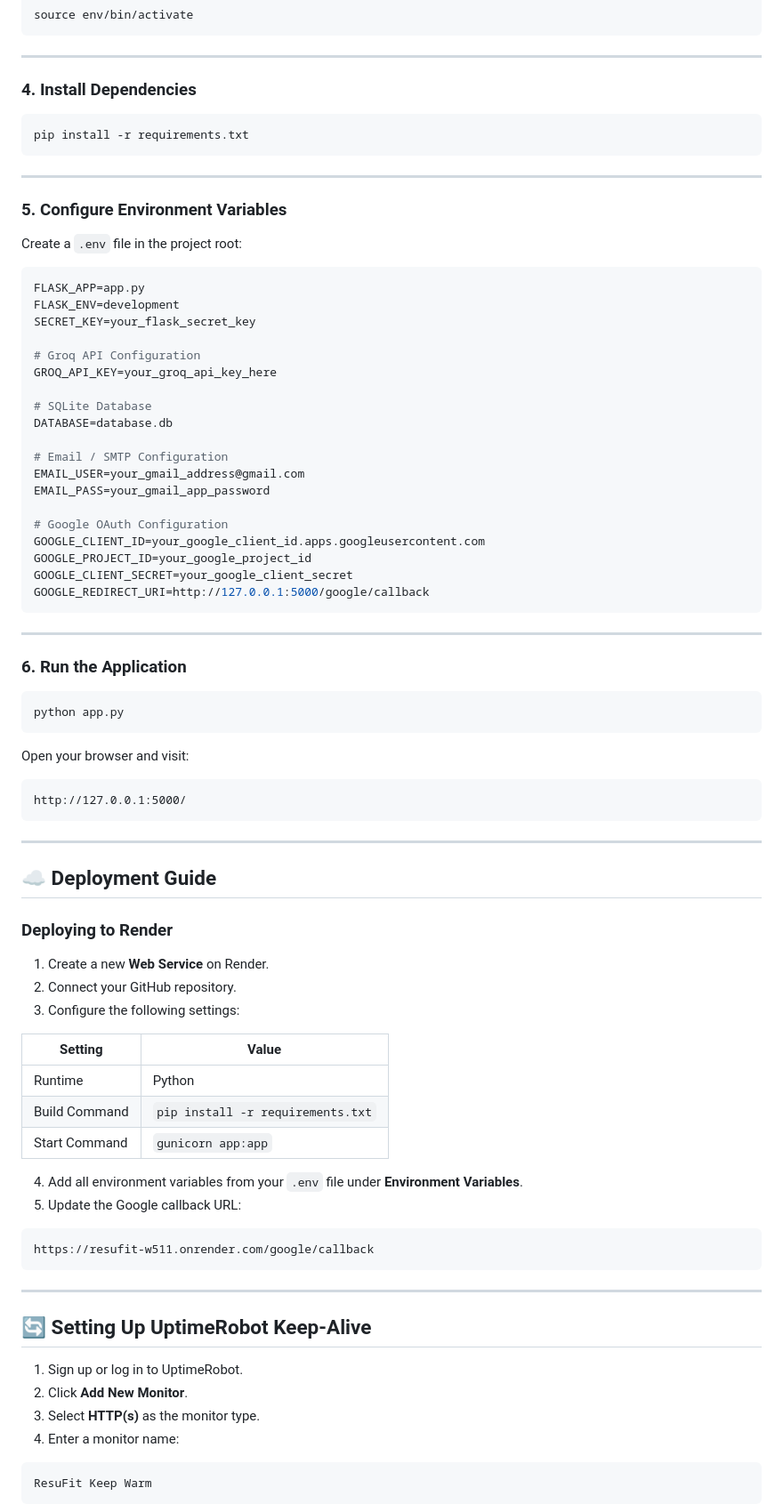
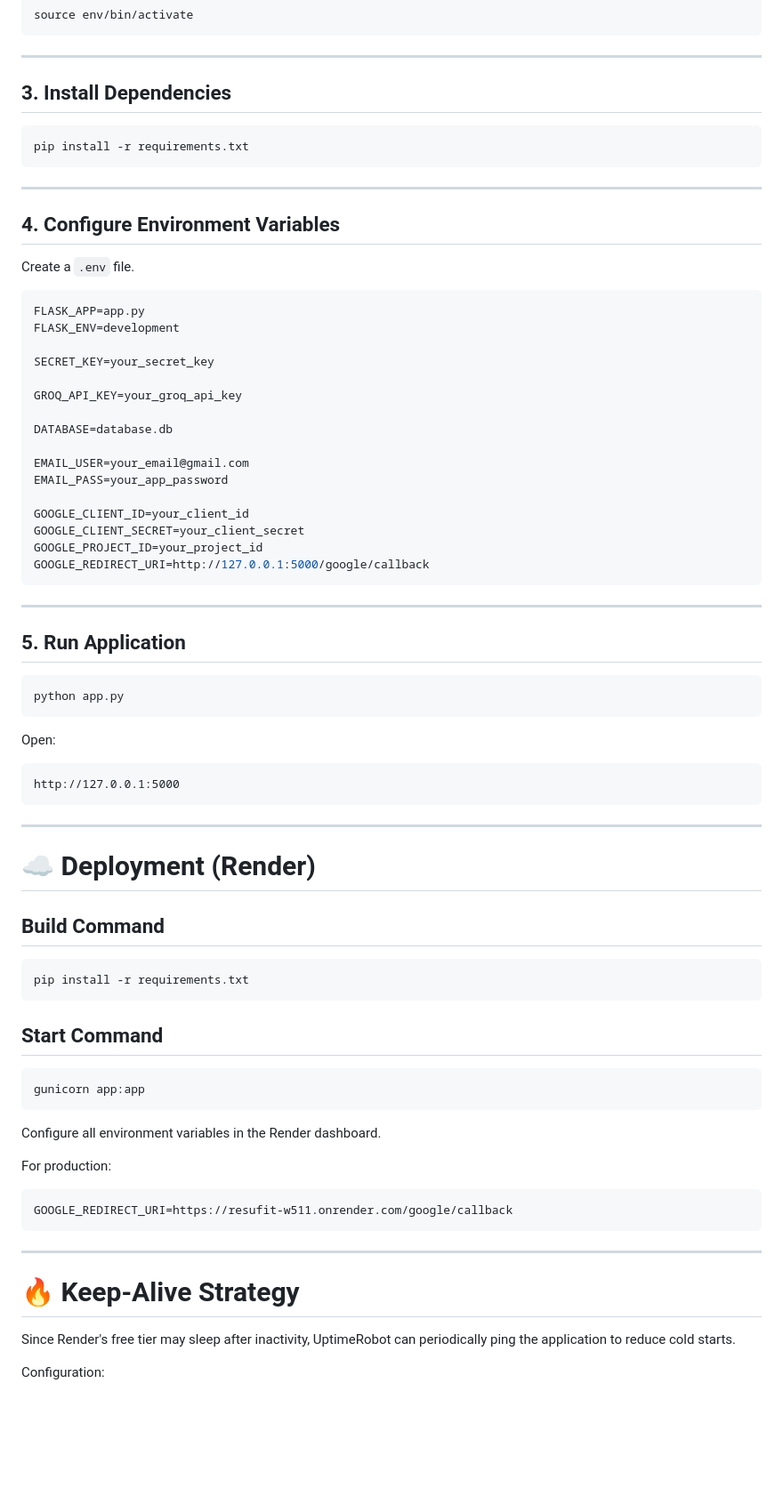
Before and after one commit to jayaramsalapu/ResuFit, a Markdown page: README.md, the part around one of its changes. Shown at 89% size. Drawn GitHub-style; blank space fills up the shorter version.

````diff
--- a/README.md
+++ b/README.md
@@ -230,7 +188,7 @@ source env/bin/activate
 
 ---
 
-### 4. Install Dependencies
+## 3. Install Dependencies
 
 ```bash
 pip install -r requirements.txt
@@ -238,79 +196,72 @@ pip install -r requirements.txt
 
 ---
 
-### 5. Configure Environment Variables
+## 4. Configure Environment Variables
 
-Create a `.env` file in the project root:
+Create a `.env` file.
 
 ```env
 FLASK_APP=app.py
 FLASK_ENV=development
-SECRET_KEY=your_flask_secret_key
 
-# Groq API Configuration
-GROQ_API_KEY=your_groq_api_key_here
+SECRET_KEY=your_secret_key
 
-# SQLite Database
+GROQ_API_KEY=your_groq_api_key
+
 DATABASE=database.db
 
-# Email / SMTP Configuration
-EMAIL_USER=your_gmail_address@gmail.com
-EMAIL_PASS=your_gmail_app_password
+EMAIL_USER=your_email@gmail.com
+EMAIL_PASS=your_app_password
 
-# Google OAuth Configuration
-GOOGLE_CLIENT_ID=your_google_client_id.apps.googleusercontent.com
-GOOGLE_PROJECT_ID=your_google_project_id
-GOOGLE_CLIENT_SECRET=your_google_client_secret
+GOOGLE_CLIENT_ID=your_client_id
+GOOGLE_CLIENT_SECRET=your_client_secret
+GOOGLE_PROJECT_ID=your_project_id
 GOOGLE_REDIRECT_URI=http://127.0.0.1:5000/google/callback
 ```
 
 ---
 
-### 6. Run the Application
+## 5. Run Application
 
 ```bash
 python app.py
 ```
 
-Open your browser and visit:
+Open:
 
-```text
-http://127.0.0.1:5000/
+```
+http://127.0.0.1:5000
 ```
 
 ---
 
-## ☁️ Deployment Guide
+# ☁️ Deployment (Render)
 
-### Deploying to Render
+## Build Command
 
-1. Create a new **Web Service** on Render.
-2. Connect your GitHub repository.
-3. Configure the following settings:
+```bash
+pip install -r requirements.txt
+```
 
-| Setting       | Value                             |
-| ------------- | --------------------------------- |
-| Runtime       | Python                            |
-| Build Command | `pip install -r requirements.txt` |
-| Start Command | `gunicorn app:app`                |
+## Start Command
 
-4. Add all environment variables from your `.env` file under **Environment Variables**.
-5. Update the Google callback URL:
+```bash
+gunicorn app:app
+```
 
-```text
-https://resufit-w511.onrender.com/google/callback
+Configure all environment variables in the Render dashboard.
+
+For production:
+
+```
+GOOGLE_REDIRECT_URI=https://resufit-w511.onrender.com/google/callback
 ```
 
 ---
 
-## 🔄 Setting Up UptimeRobot Keep-Alive
+# 🔥 Keep-Alive Strategy
 
-1. Sign up or log in to UptimeRobot.
-2. Click **Add New Monitor**.
-3. Select **HTTP(s)** as the monitor type.
-4. Enter a monitor name:
+Since Render's free tier may sleep after inactivity, UptimeRobot can periodically ping the application to reduce cold starts.
 
-```text
-ResuFit Keep Warm
-```
+Configuration:
 
````
Also changed, not shown: other parts of README.md (+128 -174 lines).
